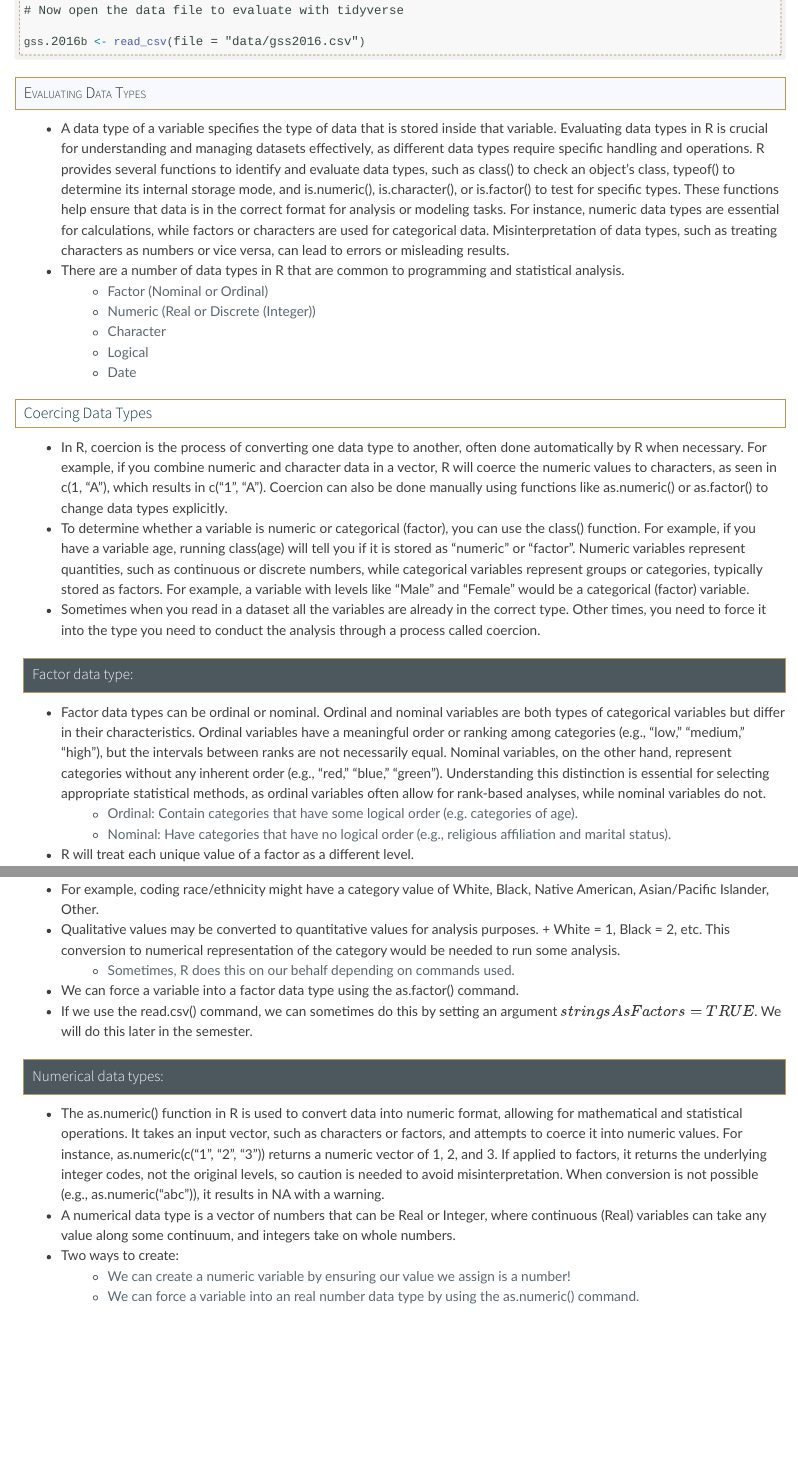
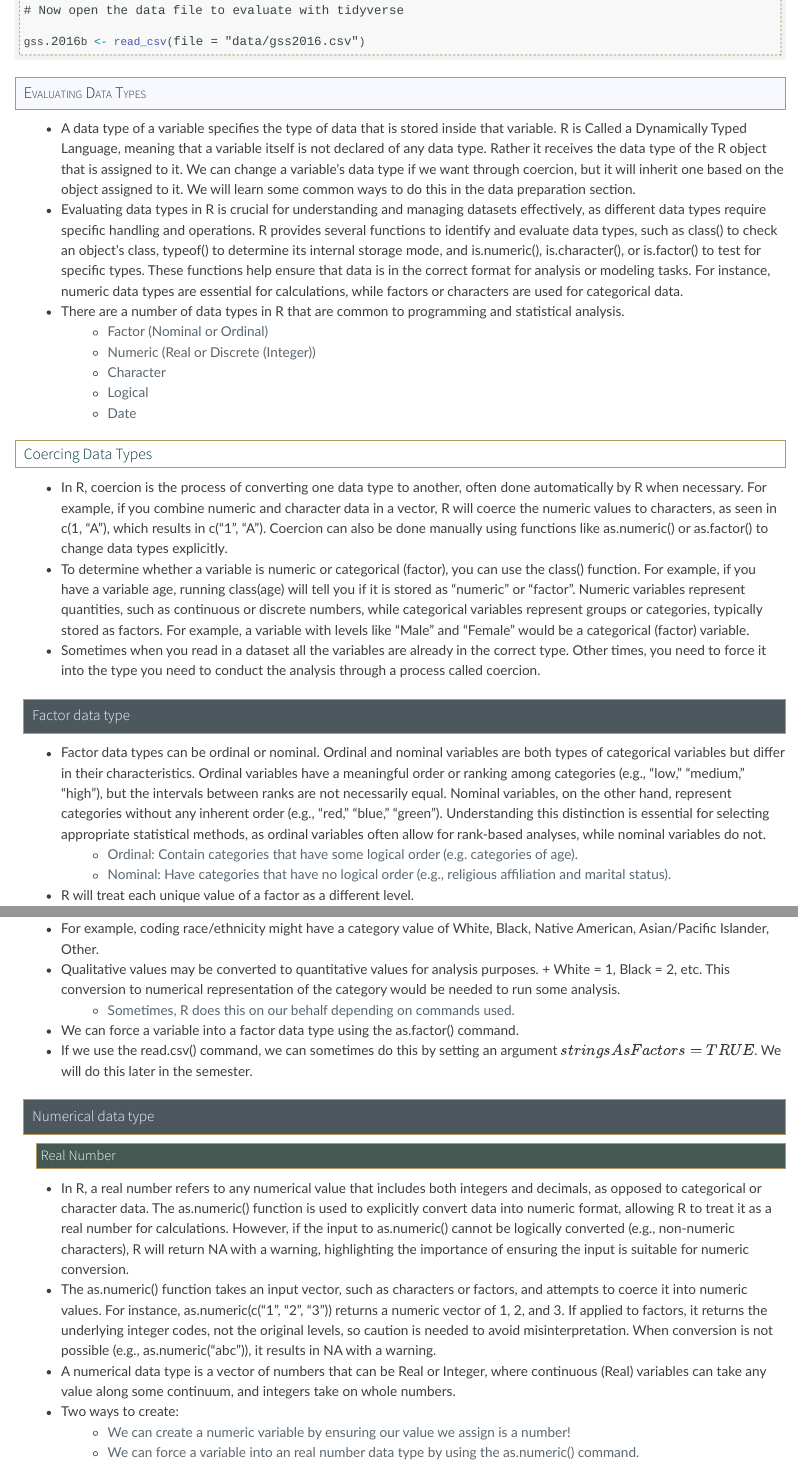
Before and after one commit to SchlosserPG/PS512A, a Quarto document (module1.qmd): the page in a window 1100 px wide, from 4900 px down, and a second part further down, joined at a grey line. Rendered offline with R 4.5, knitr and Pandoc in place of Quarto, with nearby package versions; some code elsewhere in the file could not run offline.

Commit message:
update M1

```diff
--- a/module1.qmd
+++ b/module1.qmd
@@ -703,7 +703,8 @@ gss.2016b <- read_csv(file = "data/gss2016.csv")
 
 # Evaluating Data Types
 
--   A data type of a variable specifies the type of data that is stored inside that variable. Evaluating data types in R is crucial for understanding and managing datasets effectively, as different data types require specific handling and operations. R provides several functions to identify and evaluate data types, such as class() to check an object's class, typeof() to determine its internal storage mode, and is.numeric(), is.character(), or is.factor() to test for specific types. These functions help ensure that data is in the correct format for analysis or modeling tasks. For instance, numeric data types are essential for calculations, while factors or characters are used for categorical data. Misinterpretation of data types, such as treating characters as numbers or vice versa, can lead to errors or misleading results.
+-   A data type of a variable specifies the type of data that is stored inside that variable. R is Called a Dynamically Typed Language, meaning that a variable itself is not declared of any data type. Rather it receives the data type of the R object that is assigned to it. We can change a variable’s data type if we want through coercion, but it will inherit one based on the object assigned to it. We will learn some common ways to do this in the data preparation section.
+* Evaluating data types in R is crucial for understanding and managing datasets effectively, as different data types require specific handling and operations. R provides several functions to identify and evaluate data types, such as class() to check an object's class, typeof() to determine its internal storage mode, and is.numeric(), is.character(), or is.factor() to test for specific types. These functions help ensure that data is in the correct format for analysis or modeling tasks. For instance, numeric data types are essential for calculations, while factors or characters are used for categorical data.
 -   There are a number of data types in R that are common to programming and statistical analysis.
     -   Factor (Nominal or Ordinal)
     -   Numeric (Real or Discrete (Integer))
@@ -711,13 +712,18 @@ gss.2016b <- read_csv(file = "data/gss2016.csv")
     -   Logical
     -   Date
 
+
+
+
+
+
 ## Coercing Data Types
 
 -   In R, coercion is the process of converting one data type to another, often done automatically by R when necessary. For example, if you combine numeric and character data in a vector, R will coerce the numeric values to characters, as seen in c(1, "A"), which results in c("1", "A"). Coercion can also be done manually using functions like as.numeric() or as.factor() to change data types explicitly.
 -   To determine whether a variable is numeric or categorical (factor), you can use the class() function. For example, if you have a variable age, running class(age) will tell you if it is stored as "numeric" or "factor". Numeric variables represent quantities, such as continuous or discrete numbers, while categorical variables represent groups or categories, typically stored as factors. For example, a variable with levels like "Male" and "Female" would be a categorical (factor) variable.
 -   Sometimes when you read in a dataset all the variables are already in the correct type. Other times, you need to force it into the type you need to conduct the analysis through a process called coercion.
 
-### Factor data type:
+### Factor data type
 
 -   Factor data types can be ordinal or nominal. Ordinal and nominal variables are both types of categorical variables but differ in their characteristics. Ordinal variables have a meaningful order or ranking among categories (e.g., "low," "medium," "high"), but the intervals between ranks are not necessarily equal. Nominal variables, on the other hand, represent categories without any inherent order (e.g., "red," "blue," "green"). Understanding this distinction is essential for selecting appropriate statistical methods, as ordinal variables often allow for rank-based analyses, while nominal variables do not.
     -   Ordinal: Contain categories that have some logical order (e.g. categories of age).
@@ -760,9 +766,11 @@ data
 -   We can force a variable into a factor data type using the as.factor() command.
 -   If we use the read.csv() command, we can sometimes do this by setting an argument $stringsAsFactors=TRUE$. We will do this later in the semester.
 
-### Numerical data types:
+### Numerical data type
 
--   The as.numeric() function in R is used to convert data into numeric format, allowing for mathematical and statistical operations. It takes an input vector, such as characters or factors, and attempts to coerce it into numeric values. For instance, as.numeric(c("1", "2", "3")) returns a numeric vector of 1, 2, and 3. If applied to factors, it returns the underlying integer codes, not the original levels, so caution is needed to avoid misinterpretation. When conversion is not possible (e.g., as.numeric("abc")), it results in NA with a warning.
+#### Real Number
+* In R, a real number refers to any numerical value that includes both integers and decimals, as opposed to categorical or character data. The as.numeric() function is used to explicitly convert data into numeric format, allowing R to treat it as a real number for calculations. However, if the input to as.numeric() cannot be logically converted (e.g., non-numeric characters), R will return NA with a warning, highlighting the importance of ensuring the input is suitable for numeric conversion.
+-   The as.numeric() function takes an input vector, such as characters or factors, and attempts to coerce it into numeric values. For instance, as.numeric(c("1", "2", "3")) returns a numeric vector of 1, 2, and 3. If applied to factors, it returns the underlying integer codes, not the original levels, so caution is needed to avoid misinterpretation. When conversion is not possible (e.g., as.numeric("abc")), it results in NA with a warning.
 -   A numerical data type is a vector of numbers that can be Real or Integer, where continuous (Real) variables can take any value along some continuum, and integers take on whole numbers.
 -   Two ways to create:
     -   We can create a numeric variable by ensuring our value we assign is a number!
```
Also changed, not shown: index.qmd (+0 -9 lines), docs/search.json, module1.qmd (1 more changed lines), 2 other files.
